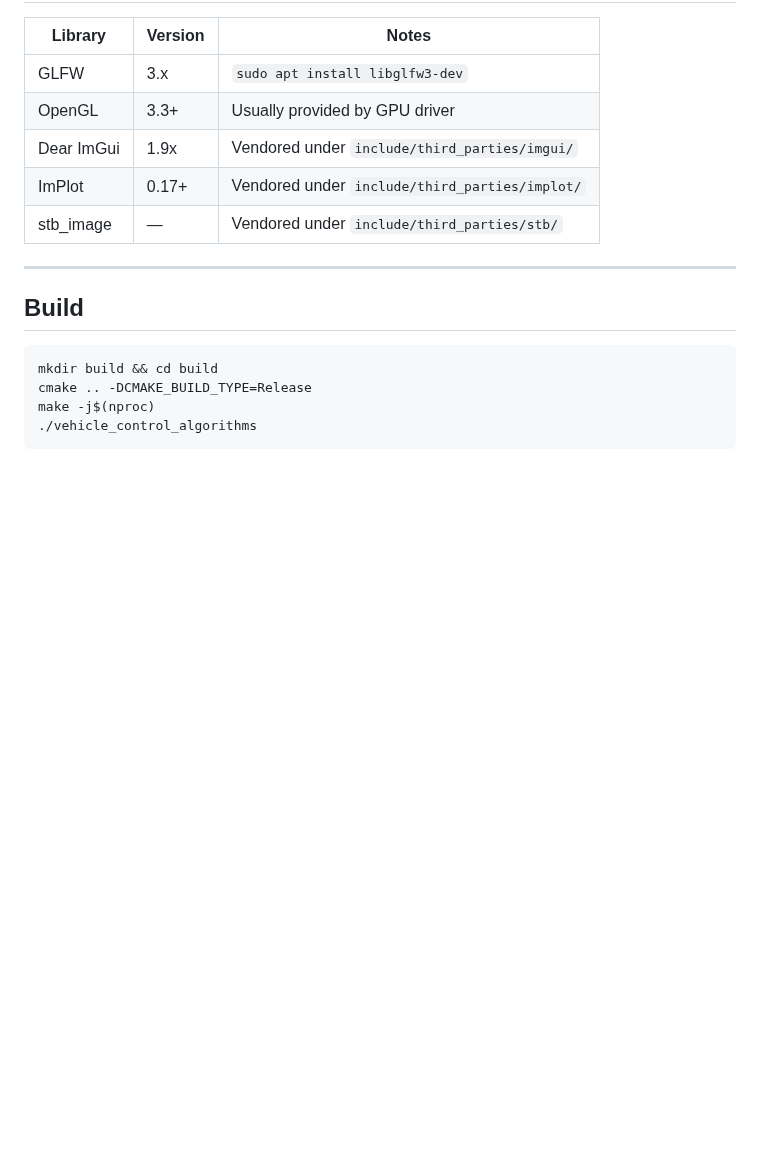
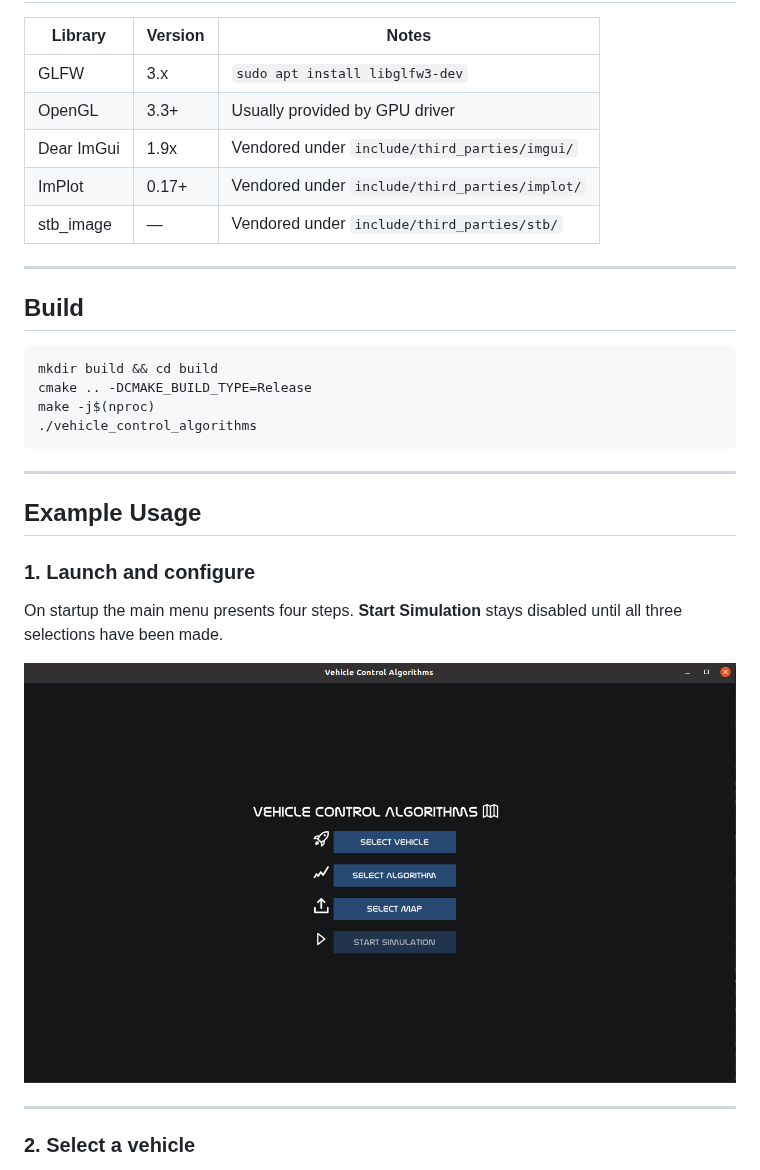
Before and after one commit to CelilSincanli/VehicleControlAlgorithms, a Markdown page: README.md, the part around one of its changes. Drawn GitHub-style; pictures changed too: docs/pics/menu/main_menu.png (added); blank space fills up the shorter version.

````diff
--- a/README.md
+++ b/README.md
@@ -78,3 +78,18 @@ cmake .. -DCMAKE_BUILD_TYPE=Release
 make -j$(nproc)
 ./vehicle_control_algorithms
 ```
+
+---
+
+## Example Usage
+
+### 1. Launch and configure
+
+On startup the main menu presents four steps. **Start Simulation** stays disabled until all three selections have been made.
+
+![Main Menu](docs/pics/menu/main_menu.png)
+
+---
+
+### 2. Select a vehicle
+
````
Also changed, not shown: other parts of README.md (+39 -2 lines), docs/pics/menu/select_algorithm.png (added), docs/pics/menu/select_map.png (added), docs/pics/menu/select_vehicle.png (added), docs/pics/simulation/simulation.png (added), 2 other files.
